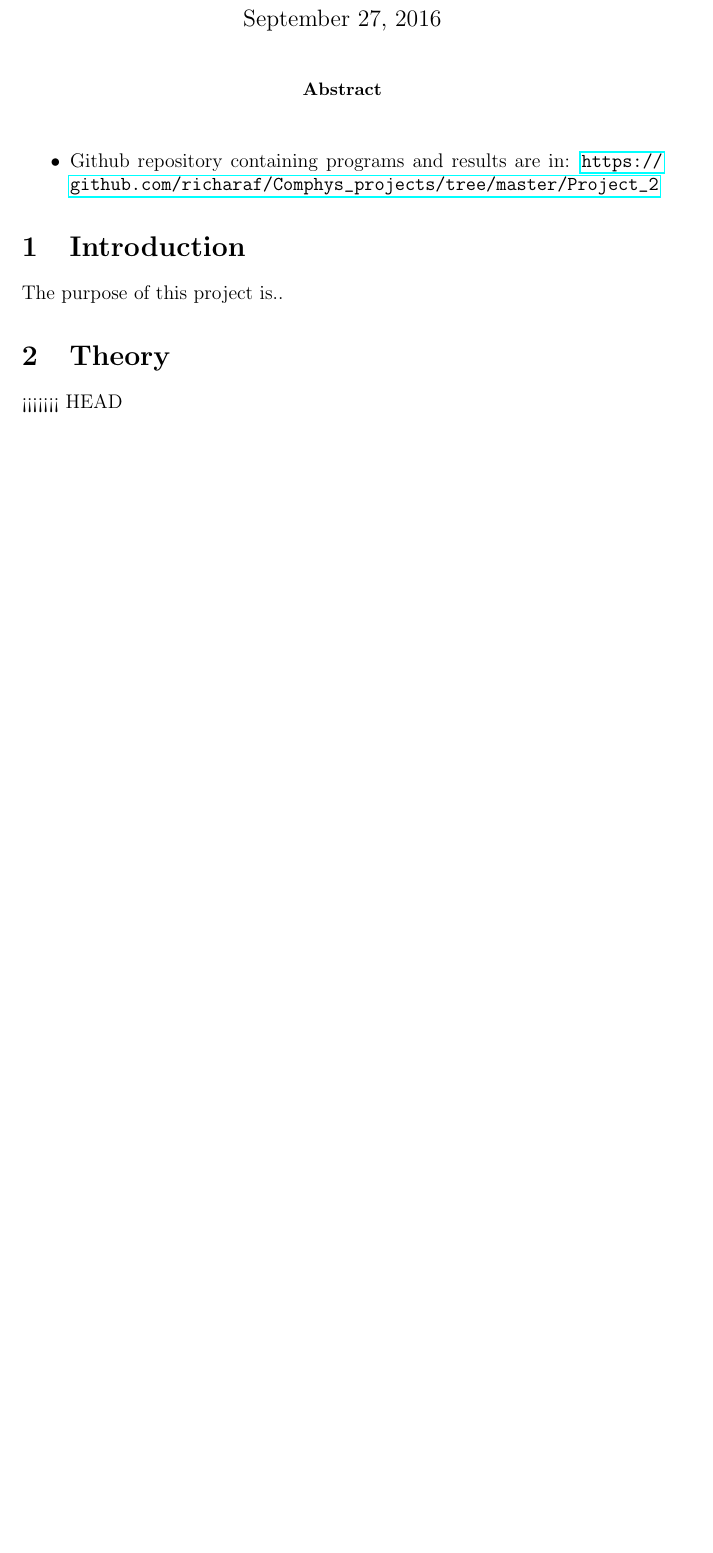
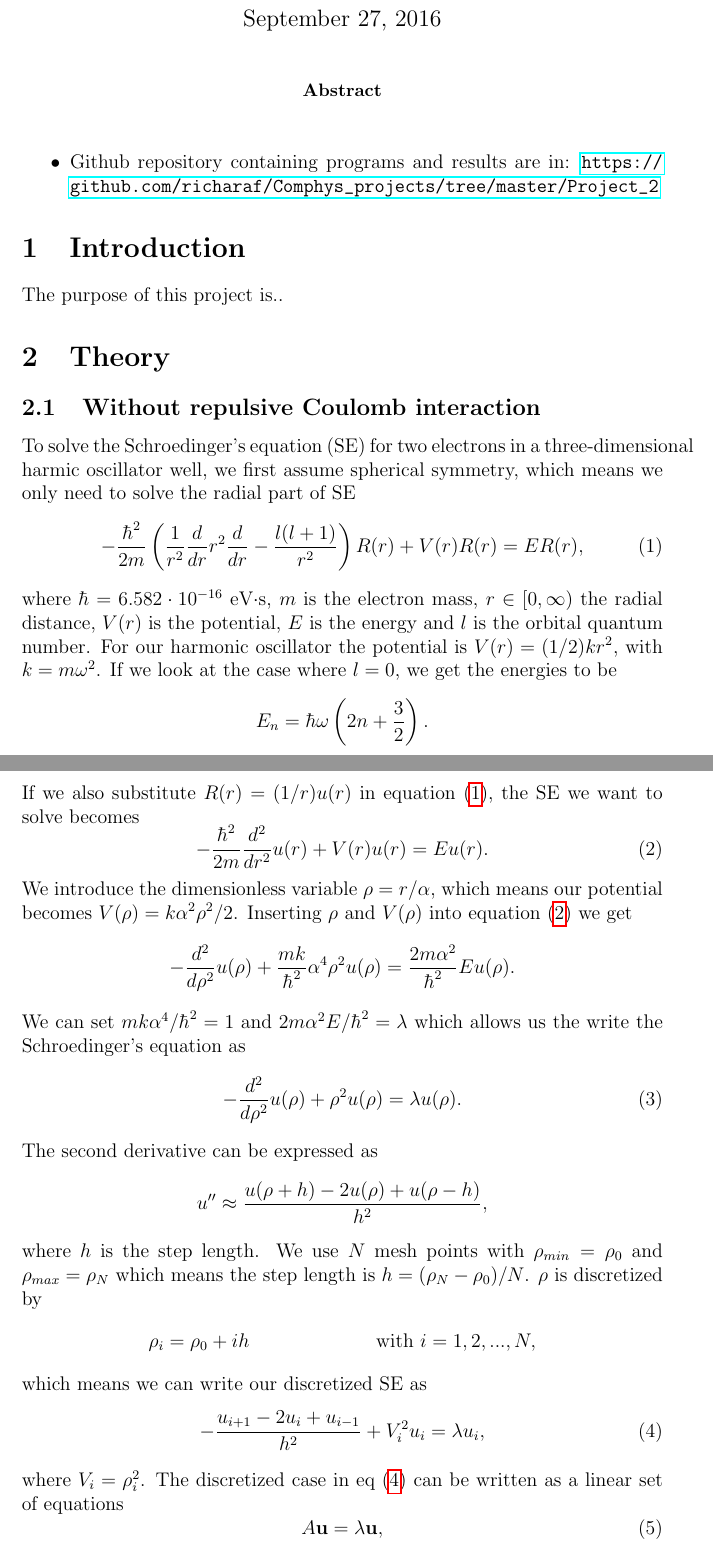
Before and after one commit to richaraf/Comphys_projects, a LaTeX paper (Project_2/Report_Project_2.tex): part of page 1 of 2 before the commit and two parts of pages 1 and 2 of 5 after it, the two joined at a grey line, cut so that both start at the same text, the shorter picture padded with empty space. Compiled offline with pdfLaTeX.

Commit message:
"Finished theory"

```diff
--- a/Project_2/Report_Project_2.tex
+++ b/Project_2/Report_Project_2.tex
@@ -37,4 +37,35 @@
 The purpose of this project is..
 
 \section{Theory}
-<<<<<<< HEAD
+\subsection{Without repulsive Coulomb interaction}
+To solve the Schroedinger's equation (SE) for two electrons in a three-dimensional harmic oscillator well, we first assume spherical symmetry, which means we only need to solve the radial part of SE
+\begin{equation}
+-\frac{\hbar ^2}{2m}\left(\frac{1}{r^2}\frac{d}{dr}r^2\frac{d}{dr} - \frac{l(l+1)}{r^2}\right)R(r) + V(r)R(r) = ER(r),
+\label{eq:SEradialgeneral}
+\end{equation}
+where $\hbar = 6.582 \cdot 10^{-16}$ eV$\cdot$s, $m$ is the electron mass, $r \in [0,\infty)$ the radial distance, $V(r)$ is the potential, $E$ is the energy and $l$ is the orbital quantum number. For our harmonic oscillator the potential is $V(r) = (1/2)kr^2$, with $k=m\omega ^2$. If we look at the case where $l=0$, we get the energies to be $$E_n = \hbar \omega \left(2n + \frac{3}{2}\right).$$ If we also substitute $R(r) = (1/r)u(r)$ in equation (\ref{eq:SEradialgeneral}), the SE we want to solve becomes
+\begin{equation}
+-\frac{\hbar ^2}{2m}\frac{d^2}{dr^2} u(r) + V(r) u(r) = Eu(r).
+\label{eq:SEradial}
+\end{equation}
+We introduce the dimensionless variable $\rho = r/\alpha$, which means our potential becomes $V(\rho)= k\alpha ^2 \rho ^2 / 2$. Inserting $\rho$ and $V(\rho)$ into equation (\ref{eq:SEradial}) we get
+$$-\frac{d^2}{d\rho ^2}u(\rho) + \frac{mk}{\hbar ^2}\alpha ^4 \rho^2 u(\rho) = \frac{2m\alpha ^2}{\hbar^2}Eu(\rho).$$
+We can set $mk\alpha^4/\hbar^2 = 1$ and $2m\alpha^2E/\hbar^2 = \lambda$ which allows us the write the Schroedinger's equation as \begin{equation}
+-\frac{d^2}{d\rho ^2}u(\rho) + \rho ^2 u(\rho) = \lambda u(\rho).
+\label{eq:SEdimless}
+\end{equation}
+The second derivative can be expressed as $$u'' \approx \frac{u(\rho + h) - 2u(\rho) + u(\rho -h)}{h^2},$$ where $h$ is the step length. We use $N$ mesh points with $\rho_{min} = \rho_0$ and $\rho_{max} = \rho_N$ which means the step length is $h = (\rho_N - \rho_0)/N$. $\rho$ is discretized by
+\begin{align*}
+\rho_i  = \rho _0 + ih && \text{with }i = 1,2,...,N,
+\end{align*}
+which means we can write our discretized SE as
+\begin{equation}
+-\frac{u_{i+1}-2u_i + u_{i-1}}{h^2} + V_i^2u_i = \lambda u_i,
+\label{eq:SEdiscretized}
+\end{equation}
+where $V_i=\rho_i^2$.
+The discretized case in eq (\ref{eq:SEdiscretized}) can be written as a linear set of equations
+\begin{equation}
+A\textbf{u} = \lambda \textbf{u},
+\label{eq:Aulambdau}
+\end{equation}
```
Also changed, not shown: Project_2/Report_Project_2.tex (42 more changed lines).
